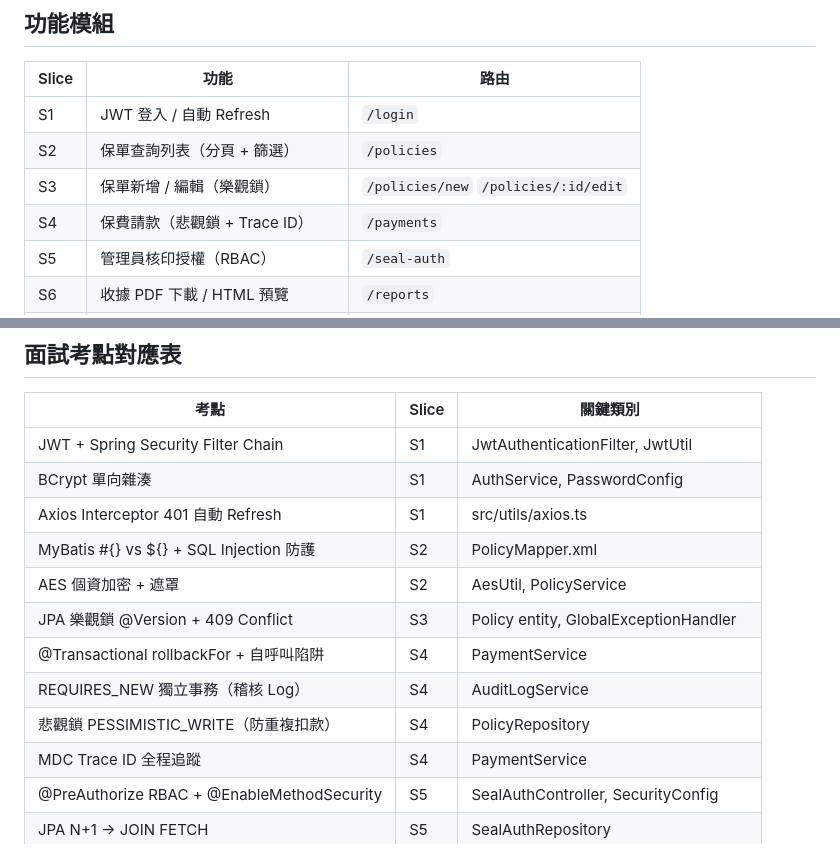
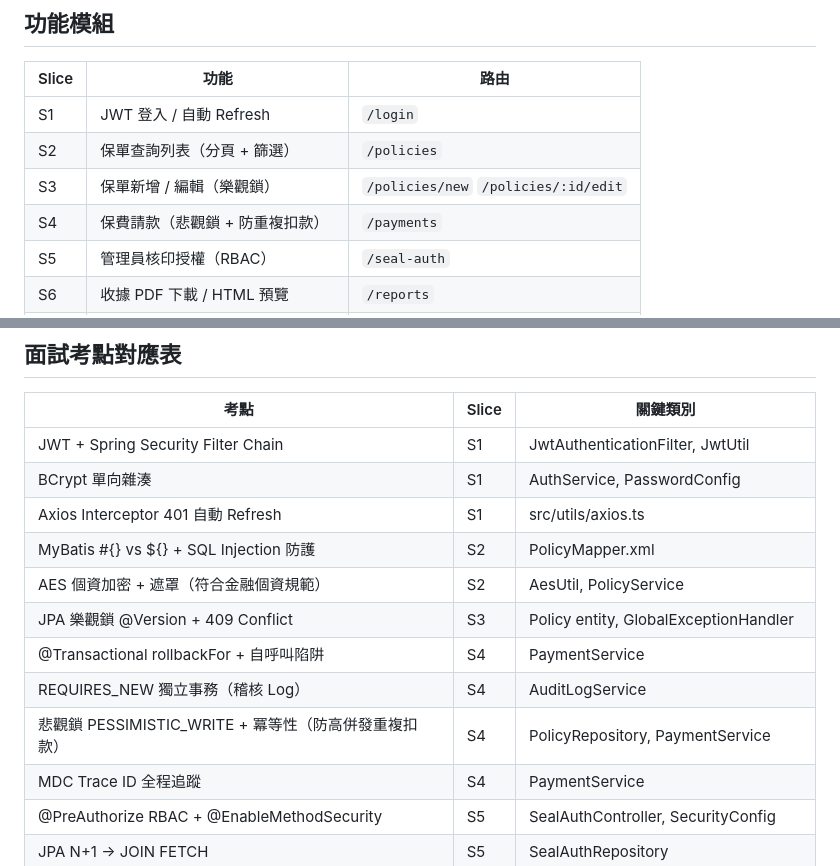
Before and after one commit to linyuhang617/premiumhub, a Markdown page: README.md, 2 parts joined by grey strips. Rendered like a GitHub page.

Commit message:
docs: apply review suggestions - fix port, add financial terms

```diff
--- a/README.md
+++ b/README.md
@@ -39,7 +39,7 @@ cd frontend && npm install && npm run dev
 | S1 | JWT 登入 / 自動 Refresh | `/login` |
 | S2 | 保單查詢列表（分頁 + 篩選） | `/policies` |
 | S3 | 保單新增 / 編輯（樂觀鎖） | `/policies/new` `/policies/:id/edit` |
-| S4 | 保費請款（悲觀鎖 + Trace ID） | `/payments` |
+| S4 | 保費請款（悲觀鎖 + 防重複扣款） | `/payments` |
 | S5 | 管理員核印授權（RBAC） | `/seal-auth` |
 | S6 | 收據 PDF 下載 / HTML 預覽 | `/reports` |
 | S7 | Dashboard 統計 + ECharts 折線圖 | `/dashboard` |
@@ -79,11 +79,11 @@ Service 層覆蓋範圍：AuthService / PaymentService / SealAuthService / Dashb
 | BCrypt 單向雜湊 | S1 | AuthService, PasswordConfig |
 | Axios Interceptor 401 自動 Refresh | S1 | src/utils/axios.ts |
 | MyBatis #{} vs ${} + SQL Injection 防護 | S2 | PolicyMapper.xml |
-| AES 個資加密 + 遮罩 | S2 | AesUtil, PolicyService |
+| AES 個資加密 + 遮罩（符合金融個資規範） | S2 | AesUtil, PolicyService |
 | JPA 樂觀鎖 @Version + 409 Conflict | S3 | Policy entity, GlobalExceptionHandler |
 | @Transactional rollbackFor + 自呼叫陷阱 | S4 | PaymentService |
 | REQUIRES_NEW 獨立事務（稽核 Log） | S4 | AuditLogService |
-| 悲觀鎖 PESSIMISTIC_WRITE（防重複扣款） | S4 | PolicyRepository |
+| 悲觀鎖 PESSIMISTIC_WRITE + 冪等性（防高併發重複扣款） | S4 | PolicyRepository, PaymentService |
 | MDC Trace ID 全程追蹤 | S4 | PaymentService |
 | @PreAuthorize RBAC + @EnableMethodSecurity | S5 | SealAuthController, SecurityConfig |
 | JPA N+1 → JOIN FETCH | S5 | SealAuthRepository |
```
